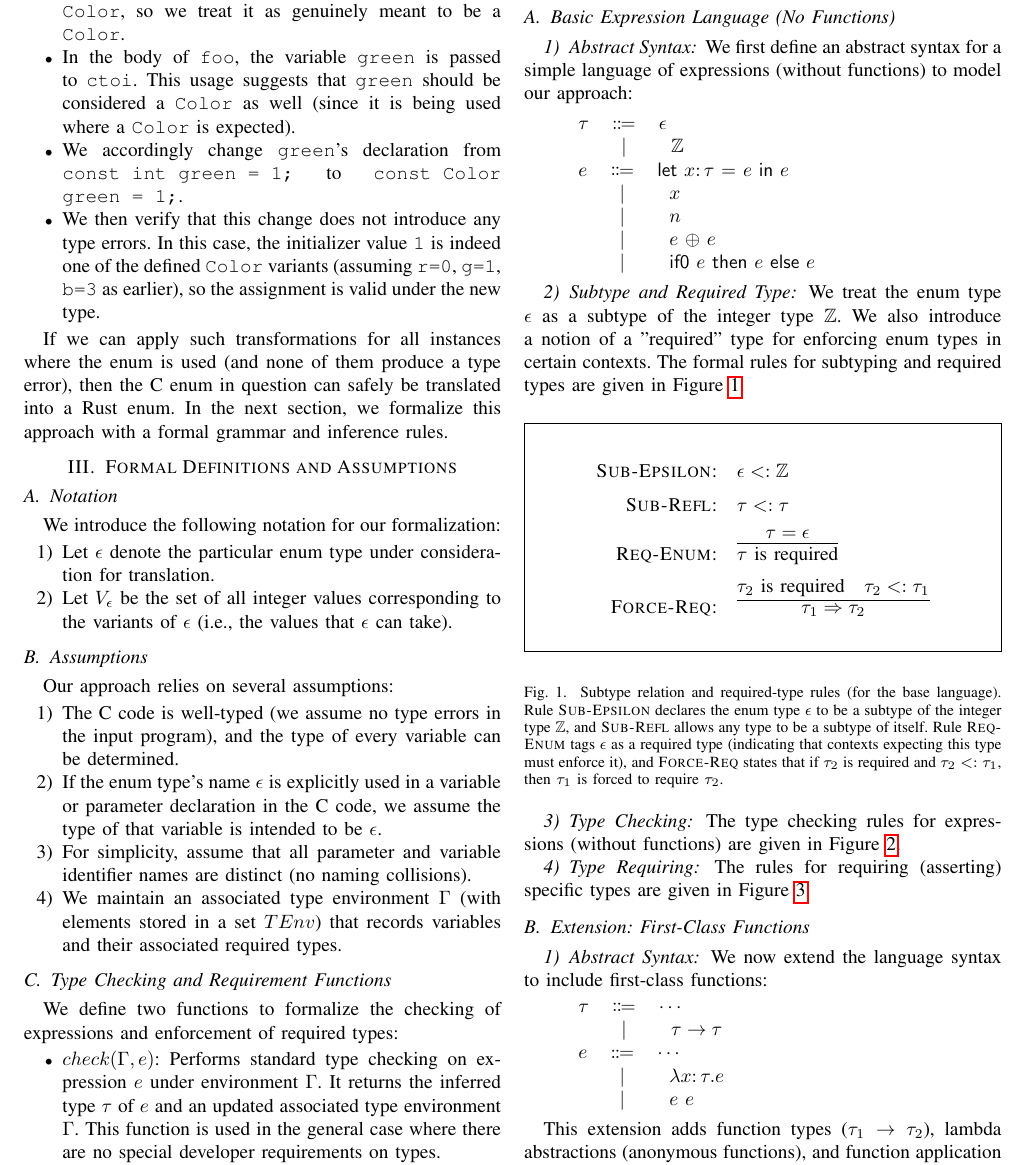
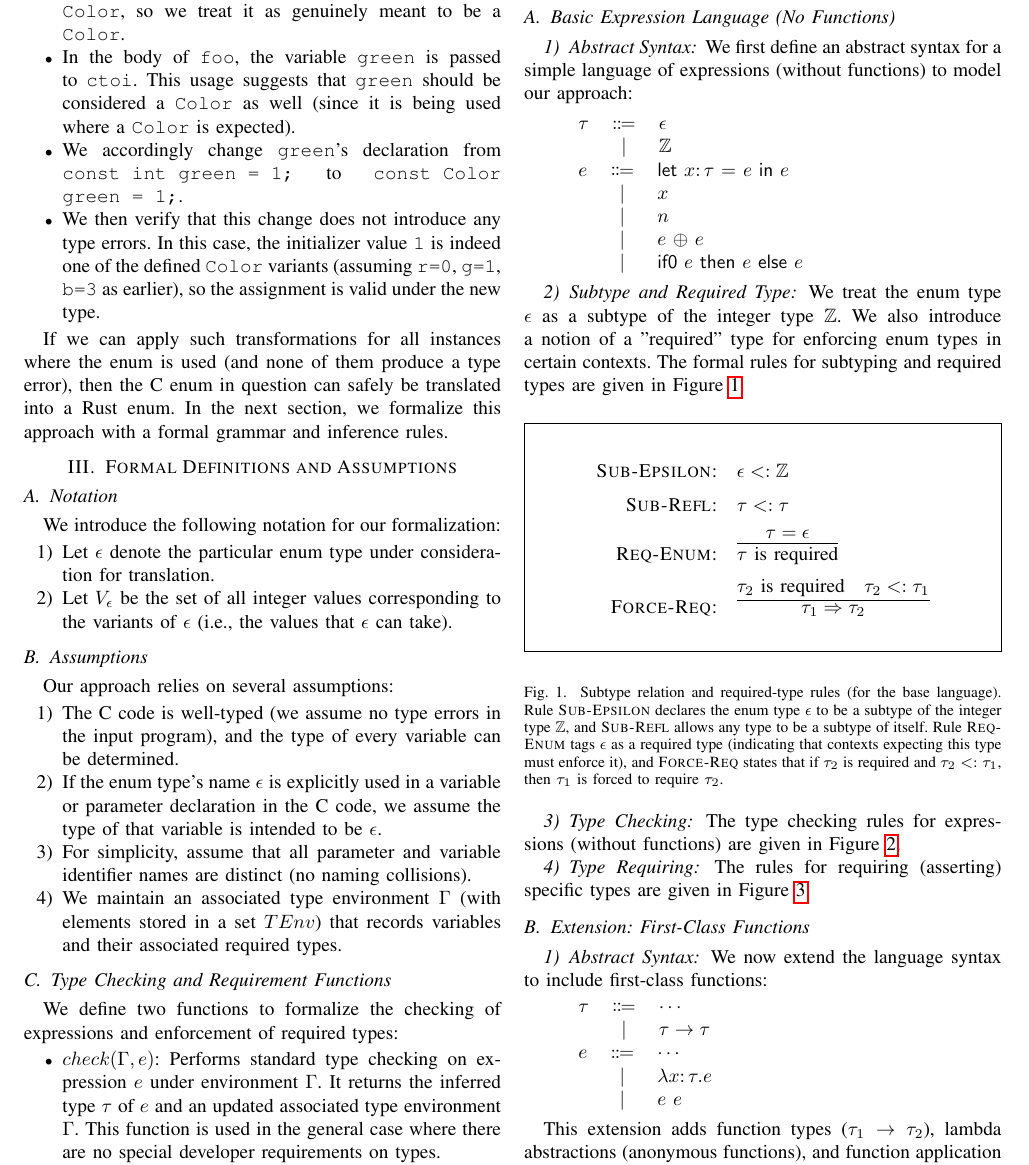
Before and after one commit to minux-lee/PLRG, a LaTeX paper (c2rust/enum/Proposal/subtype-inference.tex): part of page 3 of 7, cut so that both start at the same text. Compiled offline with pdfLaTeX.

Commit message:
Update subtype-inference.pdf and subtype-inference.tex for formatting consistency

```diff
--- a/c2rust/enum/Proposal/subtype-inference.tex
+++ b/c2rust/enum/Proposal/subtype-inference.tex
@@ -287,15 +287,15 @@ We first define an abstract syntax for a simple language of expressions (without
 
 \vspace{0.5em}
 \begin{bnf}
-    $\tau$ ::= $\epsilon$ \;|\; $\Z$
+    $\tau$ ::= $\epsilon$ | $\Z$
 \end{bnf}
 
 \begin{bnf}
     $e$ ::= \lett{x}{\tau}{e}{e}
-    \;|\; $x$
-    \;|\; $n$
-    \;|\; \binop{e}{e}
-    \;|\; \ternary{e}{e}{e}
+    | $x$
+    | $n$
+    | \binop{e}{e}
+    | \ternary{e}{e}{e}
 \end{bnf}
 \vspace{0.5em}
 
@@ -406,13 +406,13 @@ We now extend the language syntax to include first-class functions:
 
 \vspace{0.5em}
 \begin{bnf}
-    $\tau$ ::= $\cdots$ \;|\; \arrowt{\tau}{\tau}
+    $\tau$ ::= $\cdots$ | \arrowt{\tau}{\tau}
 \end{bnf}
 
 \begin{bnf}
     $e$ ::= $\cdots$
-    \;|\; \funct{x}{\tau}{e}
-    \;|\; \apply{e}{e}
+    | \funct{x}{\tau}{e}
+    | \apply{e}{e}
 \end{bnf}
 \vspace{0.5em}
 
```
Also changed, not shown: c2rust/enum/Proposal/subtype-inference.pdf, 1 other file.
